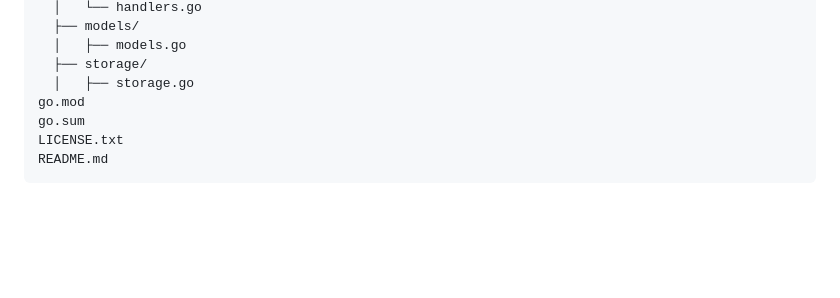
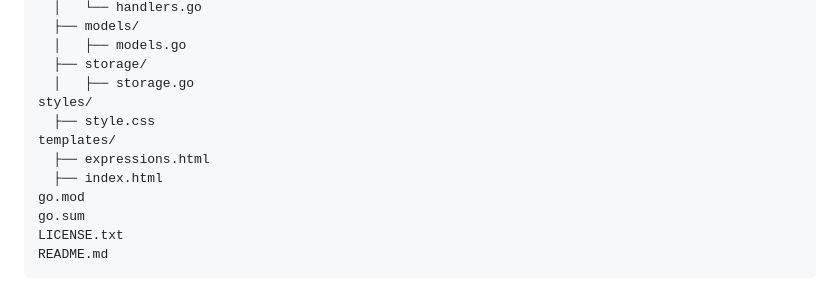
Before and after one commit to gtrmalay/HTTP-Calculator, a Markdown page: README.md, the part around the change. GitHub-like rendering; blank space fills up the shorter version.

Commit message:
Update README.md
+frontend directories in project structure scheme

```diff
--- a/README.md
+++ b/README.md
@@ -29,6 +29,11 @@ internal/
   │   ├── models.go
   ├── storage/
   │   ├── storage.go
+styles/
+  ├── style.css
+templates/
+  ├── expressions.html
+  ├── index.html
 go.mod
 go.sum
 LICENSE.txt
```
